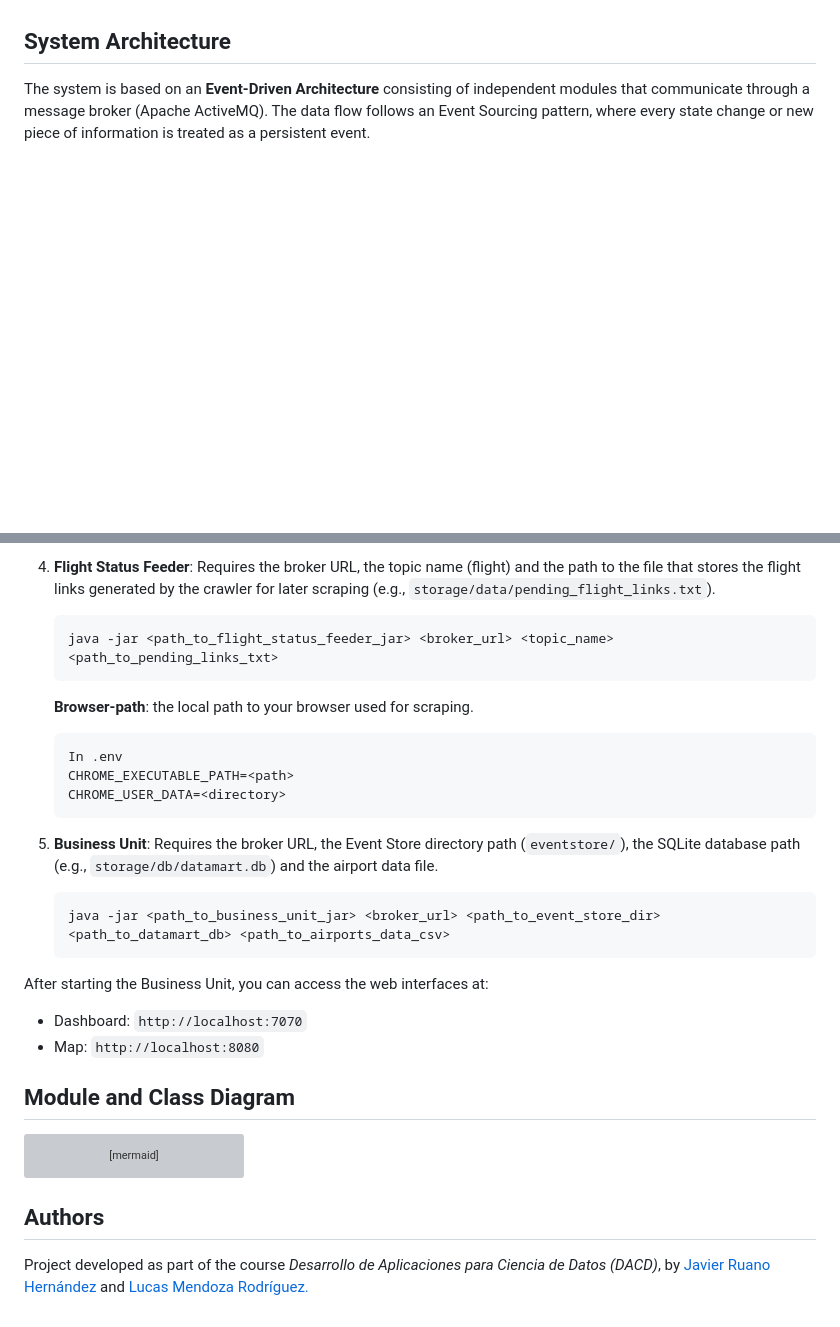
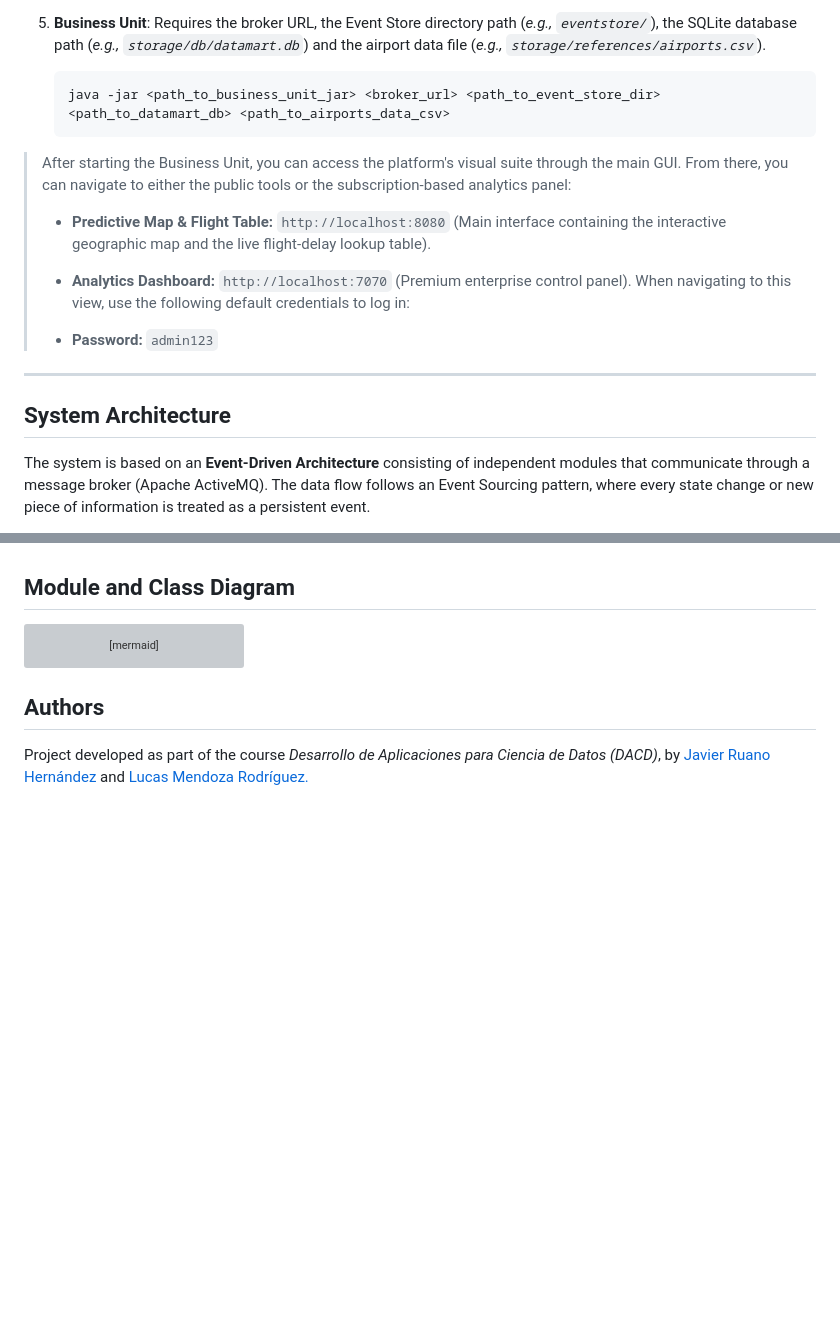
Before and after one commit to NoVibesJustCode/sky-delay-forecast, a Markdown page: README.md, 2 parts joined by grey strips. GitHub-like rendering; blank space fills up the shorter version; grey boxes are pictures that could not be loaded.

````diff
--- a/README.md
+++ b/README.md
@@ -9,3 +149,19 @@ The main objective of the project is to provide an analytical tool that relates
+5.  **Business Unit**:
+    Requires the broker URL, the Event Store directory path (_e.g., ```eventstore/```_), the SQLite database path (_e.g., ```storage/db/datamart.db```_) and the airport data file (_e.g., ```storage/references/airports.csv```_).
+    ```bash
+    java -jar <path_to_business_unit_jar> <broker_url> <path_to_event_store_dir> <path_to_datamart_db> <path_to_airports_data_csv>
+    ```
+
+> After starting the Business Unit, you can access the platform's visual suite through the main GUI. From there, you can navigate to either the public tools or the subscription-based analytics panel:
+>
+> * **Predictive Map & Flight Table:** `http://localhost:8080` (Main interface containing the interactive geographic map and the live flight-delay lookup table).
+>
+>
+> * **Analytics Dashboard:** `http://localhost:7070` (Premium enterprise control panel). When navigating to this view, use the following default credentials to log in:
+>  * **Password:** `admin123`
+>
+
+---
 
 ## System Architecture
 
@@ -182,25 +268,3 @@ Each module must be run independently, preferably in the following order:
-4.  **Flight Status Feeder**:
-    Requires the broker URL, the topic name (flight) and the path to the file that stores the flight links generated by the crawler for later scraping (e.g., ```storage/data/pending_flight_links.txt```).
-    ```bash
-    java -jar <path_to_flight_status_feeder_jar> <broker_url> <topic_name> <path_to_pending_links_txt>
-    ```
-
-    **Browser-path**: the local path to your browser used for scraping.
-    ```prolog
-    In .env
-    CHROME_EXECUTABLE_PATH=<path>
-    CHROME_USER_DATA=<directory>
-    ```
-
-5.  **Business Unit**:
-    Requires the broker URL, the Event Store directory path (```eventstore/```), the SQLite database path (e.g., ```storage/db/datamart.db```) and the airport data file.
-    ```bash
-    java -jar <path_to_business_unit_jar> <broker_url> <path_to_event_store_dir> <path_to_datamart_db> <path_to_airports_data_csv>
-    ```
-
-After starting the Business Unit, you can access the web interfaces at:
--   Dashboard: `http://localhost:7070`
--   Map: `http://localhost:8080`
 
 ## Module and Class Diagram
 
````
Also changed, not shown: other parts of README.md (+140 -70 lines).
